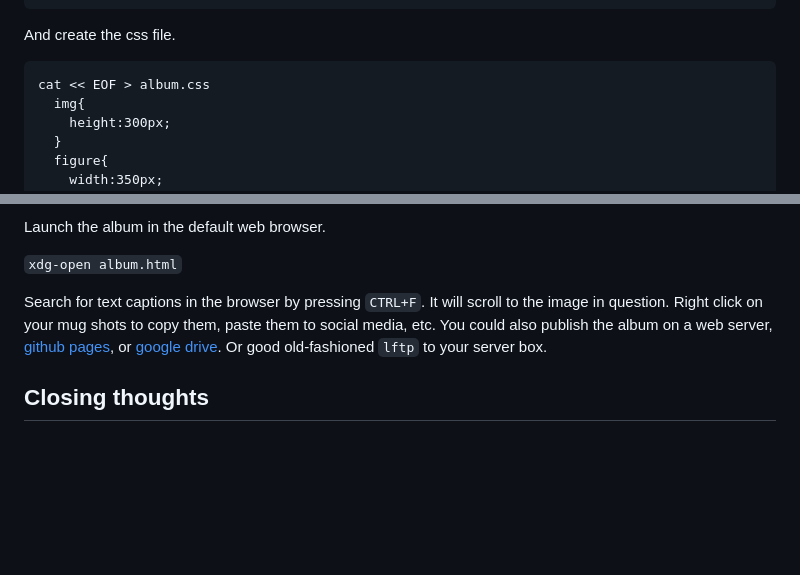
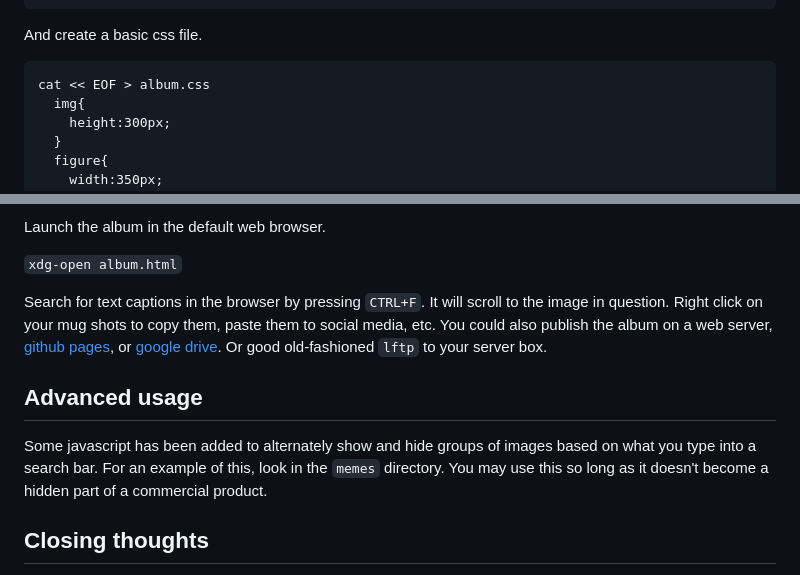
Before and after one commit to themanyone/FindAImage, a Markdown page: README.md, 2 parts joined by grey strips. GitHub-like rendering; blank space fills up the shorter version.

Commit message:
update license, add meme folder, examples, more docs

````diff
--- a/README.md
+++ b/README.md
@@ -159,7 +179,7 @@ We now have a nice web page of photos with AI-generated captions. Feel free to m
 ...
 ```
 
-And create the css file.
+And create a basic css file.
 
 ```
 cat << EOF > album.css
@@ -194,6 +214,10 @@ Launch the album in the default web browser.
 
 Search for text captions in the browser by pressing `CTRL+F`. It will scroll to the image in question. Right click on your mug shots to copy them, paste them to social media, etc. You could also publish the album on a web server, [github pages](https://pages.github.com/), or [google drive](https://dev.to/matinmollapur0101/how-to-use-google-drive-to-host-your-website-1oen). Or good old-fashioned `lftp` to your server box.
 
+## Advanced usage
+
+Some javascript has been added to alternately show and hide groups of images based on what you type into a search bar. For an example of this, look in the `memes` directory. You may use this so long as it doesn't become a hidden part of a commercial product.
+
 ## Closing thoughts
 
 Well, that's it. We built `llama.cpp`, downloaded a llava model, made some scripts, and built a static web page with AI-generated image captions. What else could we be doing with the help of AI?
````
Also changed, not shown: other parts of README.md (+27 -7 lines), memes/Belief.png (added), memes/disclaimers.png (added), memes/discussed.png (added), memes/dogs.png (added), memes/godyes.png (added), memes/grammar-correction-facebook.png (added), 4 other files.
